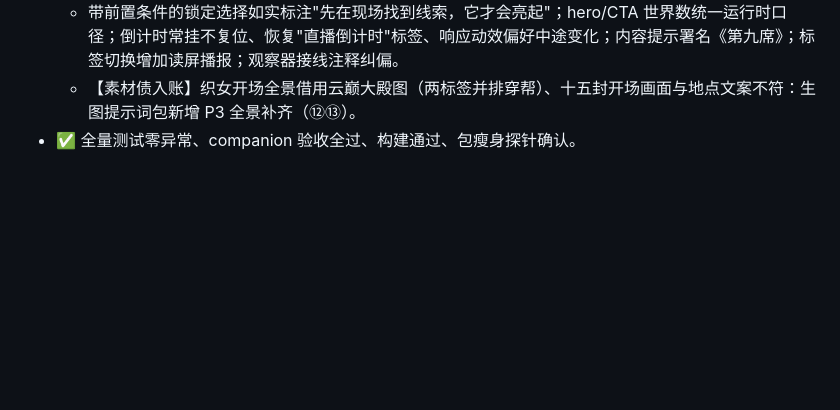
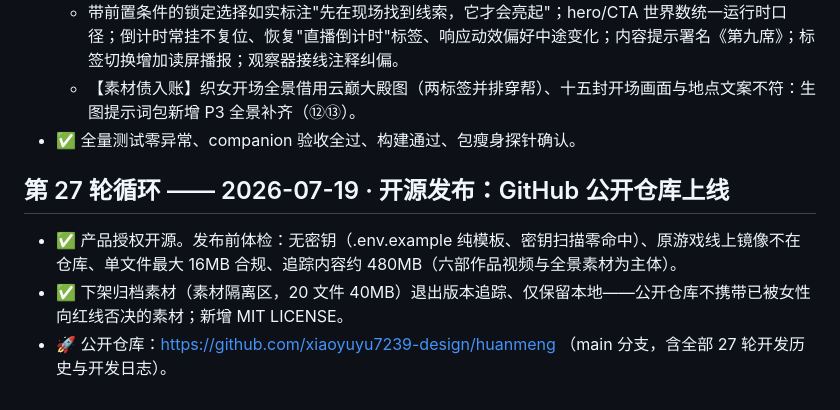
Before and after one commit to xiaoyuyu7239-design/huanmeng, a Markdown page: 开发日志/总日志.md, the part around the change. Rendered like a GitHub page; blank space fills up the shorter version.

Commit message:
docs: log open-source release (round 27)
Co-Authored-By: Claude Fable 5 <noreply@anthropic.com>

```diff
--- a/开发日志/总日志.md
+++ b/开发日志/总日志.md
@@ -348,3 +348,9 @@
   - 带前置条件的锁定选择如实标注"先在现场找到线索，它才会亮起"；hero/CTA 世界数统一运行时口径；倒计时常挂不复位、恢复"直播倒计时"标签、响应动效偏好中途变化；内容提示署名《第九席》；标签切换增加读屏播报；观察器接线注释纠偏。
   - 【素材债入账】织女开场全景借用云巅大殿图（两标签并排穿帮）、十五封开场画面与地点文案不符：生图提示词包新增 P3 全景补齐（⑫⑬）。
 - ✅ 全量测试零异常、companion 验收全过、构建通过、包瘦身探针确认。
+
+## 第 27 轮循环 —— 2026-07-19 · 开源发布：GitHub 公开仓库上线
+
+- ✅ 产品授权开源。发布前体检：无密钥（.env.example 纯模板、密钥扫描零命中）、原游戏线上镜像不在仓库、单文件最大 16MB 合规、追踪内容约 480MB（六部作品视频与全景素材为主体）。
+- ✅ 下架归档素材（素材隔离区，20 文件 40MB）退出版本追踪、仅保留本地——公开仓库不携带已被女性向红线否决的素材；新增 MIT LICENSE。
+- 🚀 公开仓库：https://github.com/xiaoyuyu7239-design/huanmeng （main 分支，含全部 27 轮开发历史与开发日志）。
```
